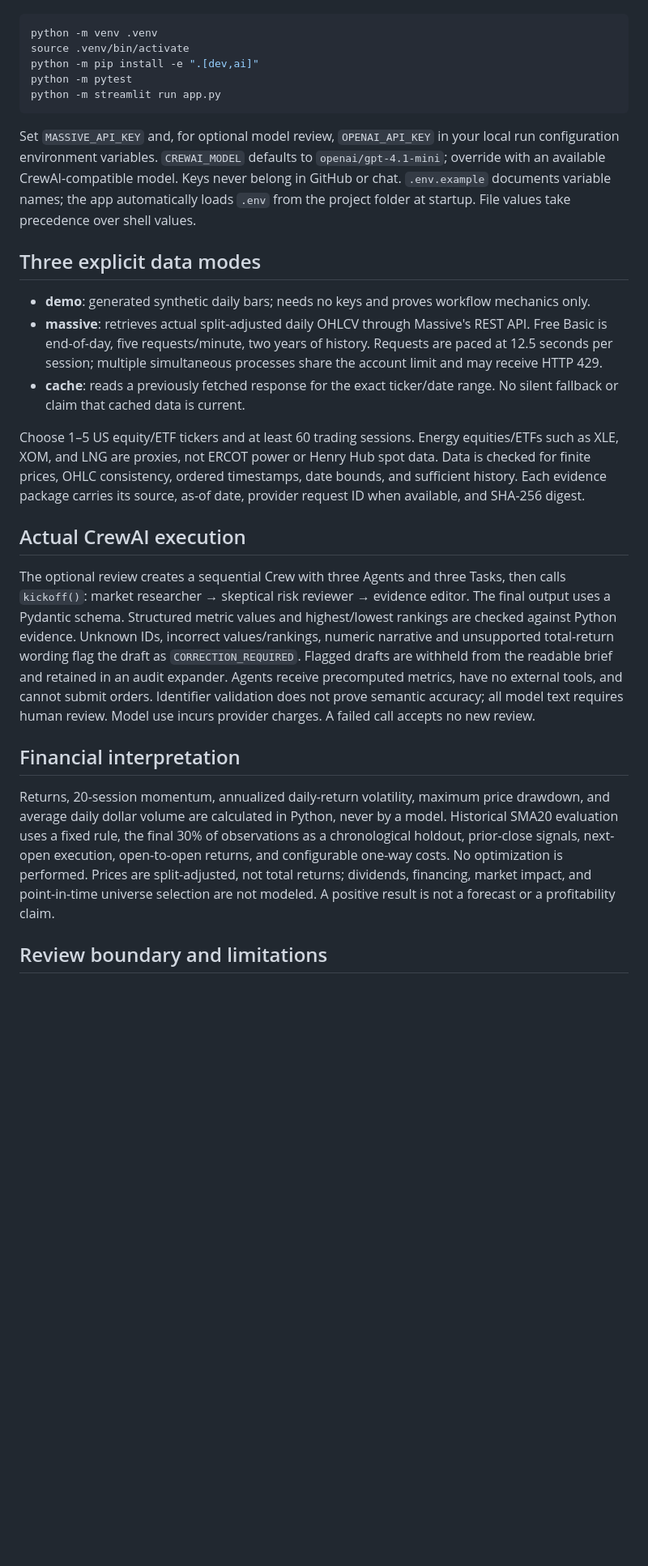
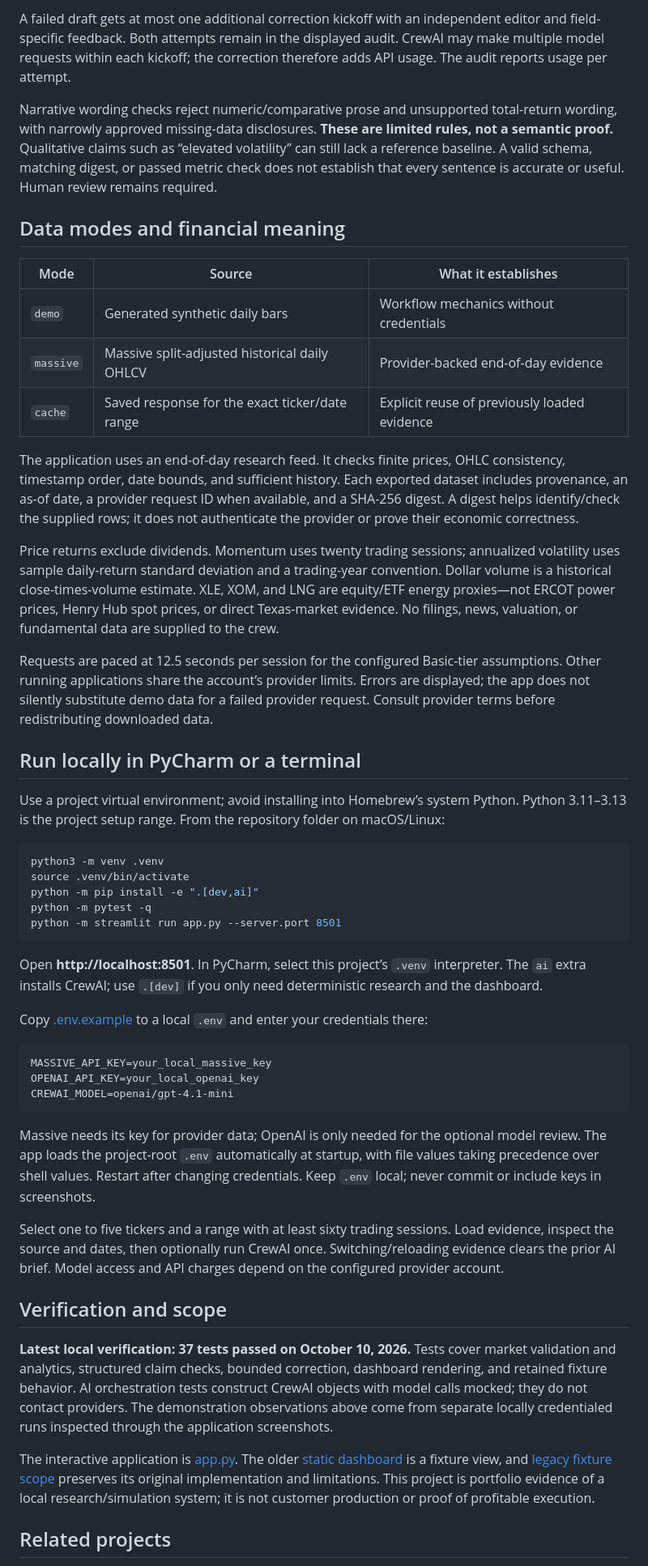
Before and after one commit to TAM-DS/investment-gems, a Markdown page: README.md, the part around one of its changes. Shown at 81% size. GitHub-like rendering; blank space fills up the shorter version.

Commit message:
Present distinct project purpose, demonstrated evidence, setup and authority limits

````diff
--- a/README.md
+++ b/README.md
@@ -8,29 +53,52 @@ Clone this repository, open its folder in PyCharm, and select a Python 3.11–3.
+A failed draft gets at most one additional correction kickoff with an independent editor and field-specific feedback. Both attempts remain in the displayed audit. CrewAI may make multiple model requests within each kickoff; the correction therefore adds API usage. The audit reports usage per attempt.
+
+Narrative wording checks reject numeric/comparative prose and unsupported total-return wording, with narrowly approved missing-data disclosures. **These are limited rules, not a semantic proof.** Qualitative claims such as “elevated volatility” can still lack a reference baseline. A valid schema, matching digest, or passed metric check does not establish that every sentence is accurate or useful. Human review remains required.
+
+## Data modes and financial meaning
+
+| Mode | Source | What it establishes |
+|---|---|---|
+| `demo` | Generated synthetic daily bars | Workflow mechanics without credentials |
+| `massive` | Massive split-adjusted historical daily OHLCV | Provider-backed end-of-day evidence |
+| `cache` | Saved response for the exact ticker/date range | Explicit reuse of previously loaded evidence |
+
+The application uses an end-of-day research feed. It checks finite prices, OHLC consistency, timestamp order, date bounds, and sufficient history. Each exported dataset includes provenance, an as-of date, a provider request ID when available, and a SHA-256 digest. A digest helps identify/check the supplied rows; it does not authenticate the provider or prove their economic correctness.
+
+Price returns exclude dividends. Momentum uses twenty trading sessions; annualized volatility uses sample daily-return standard deviation and a trading-year convention. Dollar volume is a historical close-times-volume estimate. XLE, XOM, and LNG are equity/ETF energy proxies—not ERCOT power prices, Henry Hub spot prices, or direct Texas-market evidence. No filings, news, valuation, or fundamental data are supplied to the crew.
+
+Requests are paced at 12.5 seconds per session for the configured Basic-tier assumptions. Other running applications share the account’s provider limits. Errors are displayed; the app does not silently substitute demo data for a failed provider request. Consult provider terms before redistributing downloaded data.
+
+## Run locally in PyCharm or a terminal
+
+Use a project virtual environment; avoid installing into Homebrew’s system Python. Python 3.11–3.13 is the project setup range. From the repository folder on macOS/Linux:
 
 ```bash
-python -m venv .venv
+python3 -m venv .venv
 source .venv/bin/activate
 python -m pip install -e ".[dev,ai]"
-python -m pytest
-python -m streamlit run app.py
+python -m pytest -q
+python -m streamlit run app.py --server.port 8501
 ```
 
-Set `MASSIVE_API_KEY` and, for optional model review, `OPENAI_API_KEY` in your local run configuration environment variables. `CREWAI_MODEL` defaults to `openai/gpt-4.1-mini`; override with an available CrewAI-compatible model. Keys never belong in GitHub or chat. `.env.example` documents variable names; the app automatically loads `.env` from the project folder at startup. File values take precedence over shell values.
+Open **http://localhost:8501**. In PyCharm, select this project’s `.venv` interpreter. The `ai` extra installs CrewAI; use `.[dev]` if you only need deterministic research and the dashboard.
 
-## Three explicit data modes
+Copy [.env.example](.env.example) to a local `.env` and enter your credentials there:
 
-- **demo**: generated synthetic daily bars; needs no keys and proves workflow mechanics only.
-- **massive**: retrieves actual split-adjusted daily OHLCV through Massive's REST API. Free Basic is end-of-day, five requests/minute, two years of history. Requests are paced at 12.5 seconds per session; multiple simultaneous processes share the account limit and may receive HTTP 429.
-- **cache**: reads a previously fetched response for the exact ticker/date range. No silent fallback or claim that cached data is current.
+```dotenv
+MASSIVE_API_KEY=your_local_massive_key
+OPENAI_API_KEY=your_local_openai_key
+CREWAI_MODEL=openai/gpt-4.1-mini
+```
 
-Choose 1–5 US equity/ETF tickers and at least 60 trading sessions. Energy equities/ETFs such as XLE, XOM, and LNG are proxies, not ERCOT power or Henry Hub spot data. Data is checked for finite prices, OHLC consistency, ordered timestamps, date bounds, and sufficient history. Each evidence package carries its source, as-of date, provider request ID when available, and SHA-256 digest.
+Massive needs its key for provider data; OpenAI is only needed for the optional model review. The app loads the project-root `.env` automatically at startup, with file values taking precedence over shell values. Restart after changing credentials. Keep `.env` local; never commit or include keys in screenshots.
 
-## Actual CrewAI execution
+Select one to five tickers and a range with at least sixty trading sessions. Load evidence, inspect the source and dates, then optionally run CrewAI once. Switching/reloading evidence clears the prior AI brief. Model access and API charges depend on the configured provider account.
 
-The optional review creates a sequential Crew with three Agents and three Tasks, then calls `kickoff()`: market researcher → skeptical risk reviewer → evidence editor. The final output uses a Pydantic schema. Structured metric values and highest/lowest rankings are checked against Python evidence. Unknown IDs, incorrect values/rankings, numeric narrative and unsupported total-return wording flag the draft as `CORRECTION_REQUIRED`. Flagged drafts are withheld from the readable brief and retained in an audit expander. Agents receive precomputed metrics, have no external tools, and cannot submit orders. Identifier validation does not prove semantic accuracy; all model text requires human review. Model use incurs provider charges. A failed call accepts no new review.
+## Verification and scope
 
-## Financial interpretation
+**Latest local verification: 37 tests passed on October 10, 2026.** Tests cover market validation and analytics, structured claim checks, bounded correction, dashboard rendering, and retained fixture behavior. AI orchestration tests construct CrewAI objects with model calls mocked; they do not contact providers. The demonstration observations above come from separate locally credentialed runs inspected through the application screenshots.
 
-Returns, 20-session momentum, annualized daily-return volatility, maximum price drawdown, and average daily dollar volume are calculated in Python, never by a model. Historical SMA20 evaluation uses a fixed rule, the final 30% of observations as a chronological holdout, prior-close signals, next-open execution, open-to-open returns, and configurable one-way costs. No optimization is performed. Prices are split-adjusted, not total returns; dividends, financing, market impact, and point-in-time universe selection are not modeled. A positive result is not a forecast or a profitability claim.
+The interactive application is [app.py](app.py). The older [static dashboard](docs/index.html) is a fixture view, and [legacy fixture scope](docs/legacy-fixture-scope.md) preserves its original implementation and limitations. This project is portfolio evidence of a local research/simulation system; it is not customer production or proof of profitable execution.
 
-## Review boundary and limitations
+## Related projects
 
````
Also changed, not shown: other parts of README.md (+54 -21 lines).
